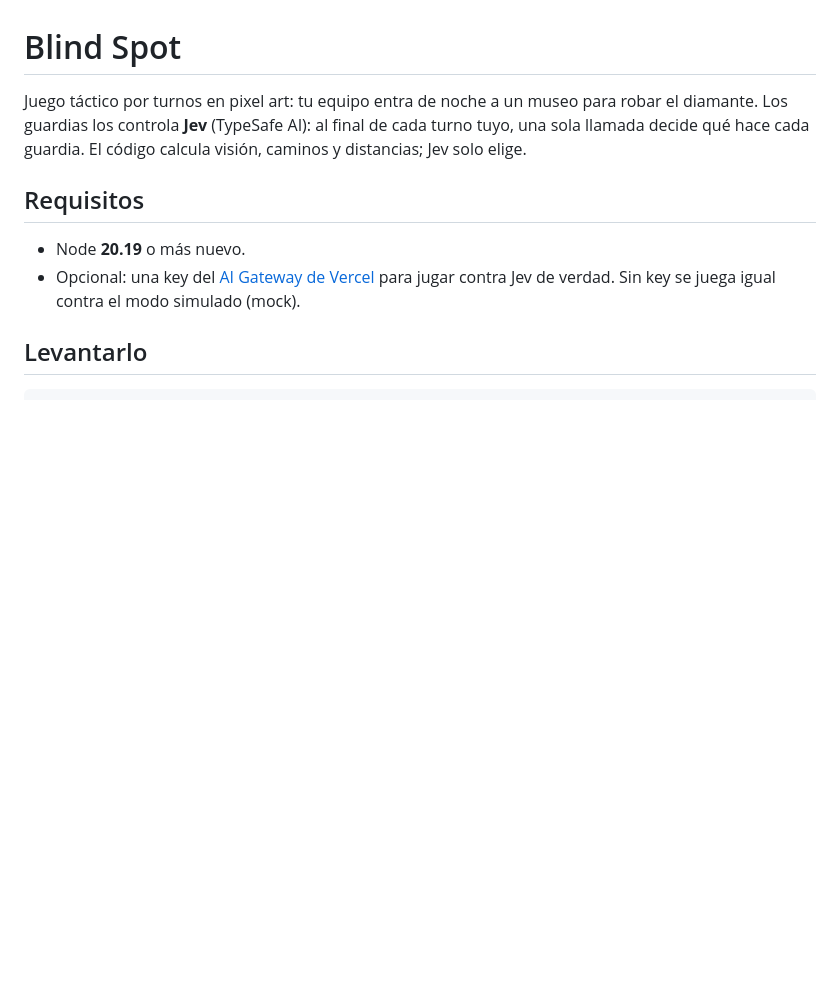
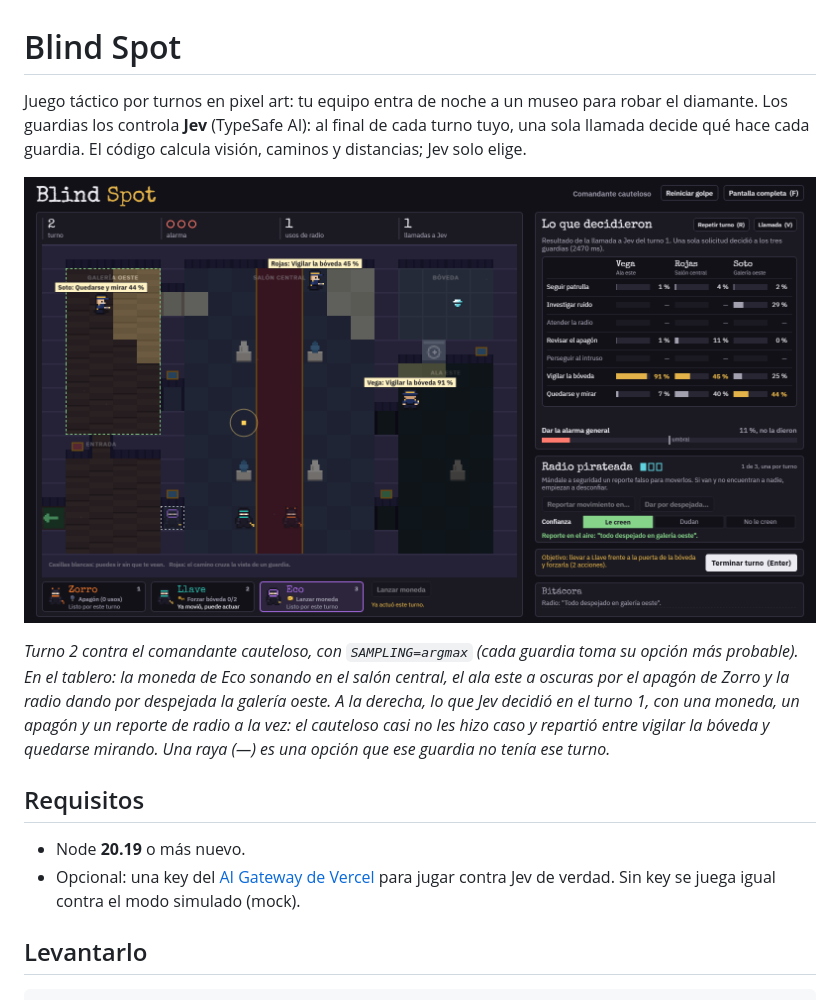
Before and after one commit to BrunoMS0/Blind-Spot, a Markdown page: README.md, the part around the change printed below. Rendered like a GitHub page; pictures changed too: docs/screenshot.png (added); blank space fills up the shorter version.

Commit message:
show all guard options in a fixed table; add readme screenshot

```diff
--- a/README.md
+++ b/README.md
@@ -3,6 +3,14 @@
 Juego táctico por turnos en pixel art: tu equipo entra de noche a un museo para robar el diamante. Los
 guardias los controla **Jev** (TypeSafe AI): al final de cada turno tuyo, una sola llamada decide qué hace
 cada guardia. El código calcula visión, caminos y distancias; Jev solo elige.
+
+![Moneda, apagón y radio en el tablero; a la derecha, lo que Jev decidió para cada guardia y con qué probabilidad](docs/screenshot.png)
+
+*Turno 2 contra el comandante cauteloso, con `SAMPLING=argmax` (cada guardia toma su opción más probable). En
+el tablero: la moneda de Eco sonando en el salón central, el ala este a oscuras por el apagón de Zorro y la
+radio dando por despejada la galería oeste. A la derecha, lo que Jev decidió en el turno 1, con una moneda, un
+apagón y un reporte de radio a la vez: el cauteloso casi no les hizo caso y repartió entre vigilar la bóveda y
+quedarse mirando. Una raya (—) es una opción que ese guardia no tenía ese turno.*
 
 ## Requisitos
 
```
Also changed, not shown: other parts of README.md (+17 -1 lines), ARCHITECTURE.md (+7 -6 lines), 1 other file.
